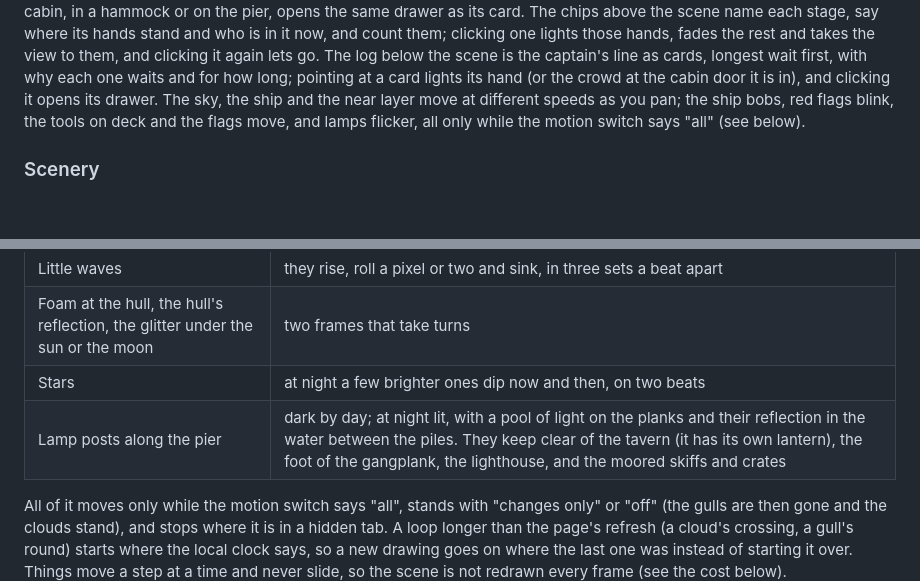
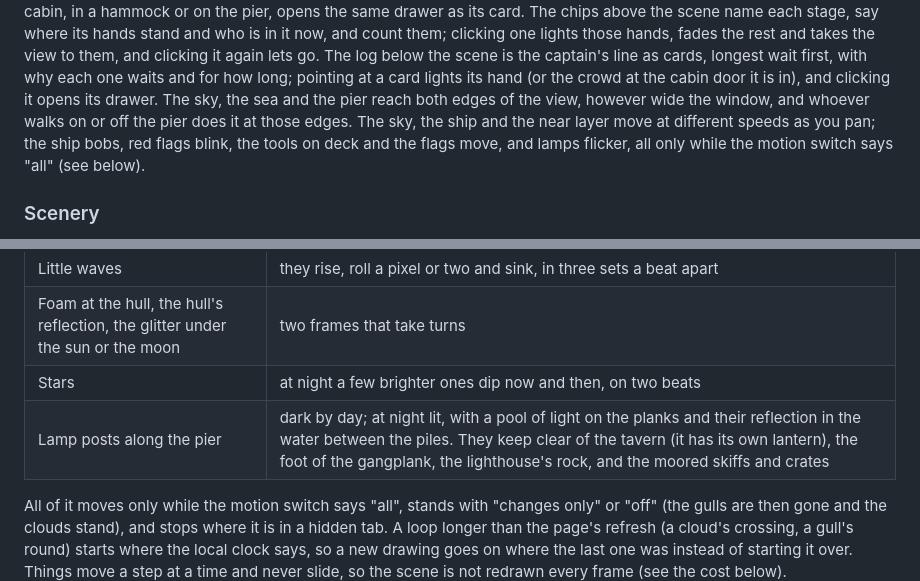
Before and after one commit to bpsanti/shipmate, a Markdown page: README.md, 2 parts joined by grey strips. GitHub-like rendering; blank space fills up the shorter version.

```diff
--- a/README.md
+++ b/README.md
@@ -255,6 +255,7 @@ Names show from a readable zoom up, never overlap, and come back on hover or foc
 Clicking a hand, on board, in the cabin, in a hammock or on the pier, opens the same drawer as its card.
 The chips above the scene name each stage, say where its hands stand and who is in it now, and count them; clicking one lights those hands, fades the rest and takes the view to them, and clicking it again lets go.
 The log below the scene is the captain's line as cards, longest wait first, with why each one waits and for how long; pointing at a card lights its hand (or the crowd at the cabin door it is in), and clicking it opens its drawer.
+The sky, the sea and the pier reach both edges of the view, however wide the window, and whoever walks on or off the pier does it at those edges.
 The sky, the ship and the near layer move at different speeds as you pan; the ship bobs, red flags blink, the tools on deck and the flags move, and lamps flicker, all only while the motion switch says "all" (see below).
 
 ### Scenery
@@ -268,7 +269,7 @@ Around the ship the harbour lives on its own, and none of it stands for anything
 | Little waves | they rise, roll a pixel or two and sink, in three sets a beat apart |
 | Foam at the hull, the hull's reflection, the glitter under the sun or the moon | two frames that take turns |
 | Stars | at night a few brighter ones dip now and then, on two beats |
-| Lamp posts along the pier | dark by day; at night lit, with a pool of light on the planks and their reflection in the water between the piles. They keep clear of the tavern (it has its own lantern), the foot of the gangplank, the lighthouse, and the moored skiffs and crates |
+| Lamp posts along the pier | dark by day; at night lit, with a pool of light on the planks and their reflection in the water between the piles. They keep clear of the tavern (it has its own lantern), the foot of the gangplank, the lighthouse's rock, and the moored skiffs and crates |
 
 All of it moves only while the motion switch says "all", stands with "changes only" or "off" (the gulls are then gone and the clouds stand), and stops where it is in a hidden tab.
 A loop longer than the page's refresh (a cloud's crossing, a gull's round) starts where the local clock says, so a new drawing goes on where the last one was instead of starting it over.
```
Also changed, not shown: other parts of README.md (+2 -2 lines), docs/images/ship-whole.png, 4 other files.
